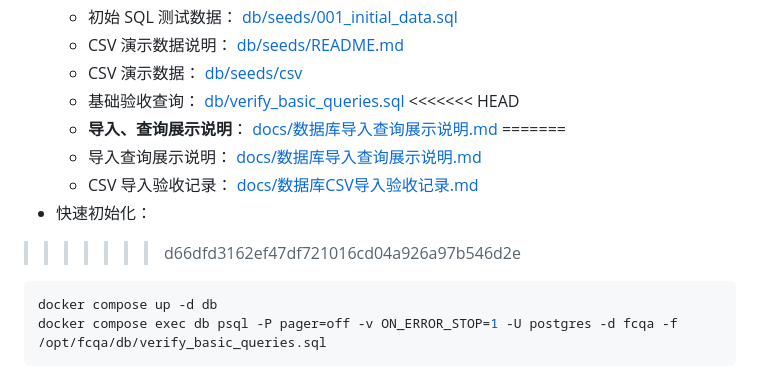
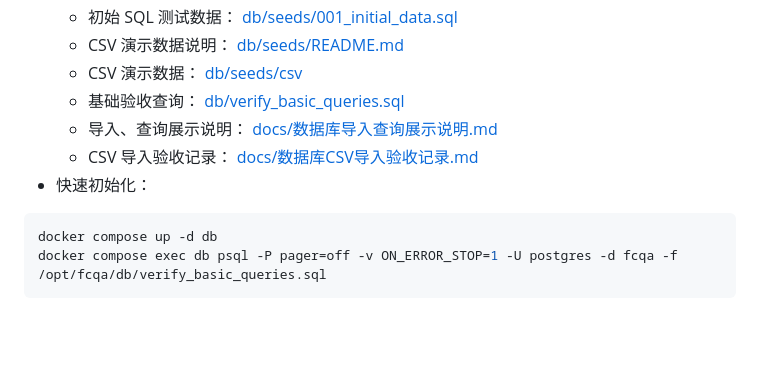
Before and after one commit to Nianle-Li/fudan-campus-qa-system, a Markdown page: README.md, the part around the change. GitHub-like rendering; blank space fills up the shorter version.

Commit message:
doc：调整说明文档

````diff
--- a/README.md
+++ b/README.md
@@ -50,13 +50,9 @@
   - CSV 演示数据说明： [db/seeds/README.md](db/seeds/README.md)
   - CSV 演示数据： [db/seeds/csv](db/seeds/csv)
   - 基础验收查询： [db/verify_basic_queries.sql](db/verify_basic_queries.sql)
-<<<<<<< HEAD
-  - **导入、查询展示说明**： [docs/数据库导入查询展示说明.md](docs/数据库导入查询展示说明.md)
-=======
-  - 导入查询展示说明： [docs/数据库导入查询展示说明.md](docs/数据库导入查询展示说明.md)
+  - 导入、查询展示说明： [docs/数据库导入查询展示说明.md](docs/数据库导入查询展示说明.md)
   - CSV 导入验收记录： [docs/数据库CSV导入验收记录.md](docs/数据库CSV导入验收记录.md)
 - 快速初始化：
->>>>>>> d66dfd3162ef47df721016cd04a926a97b546d2e
 
 ```bash
 docker compose up -d db
````
